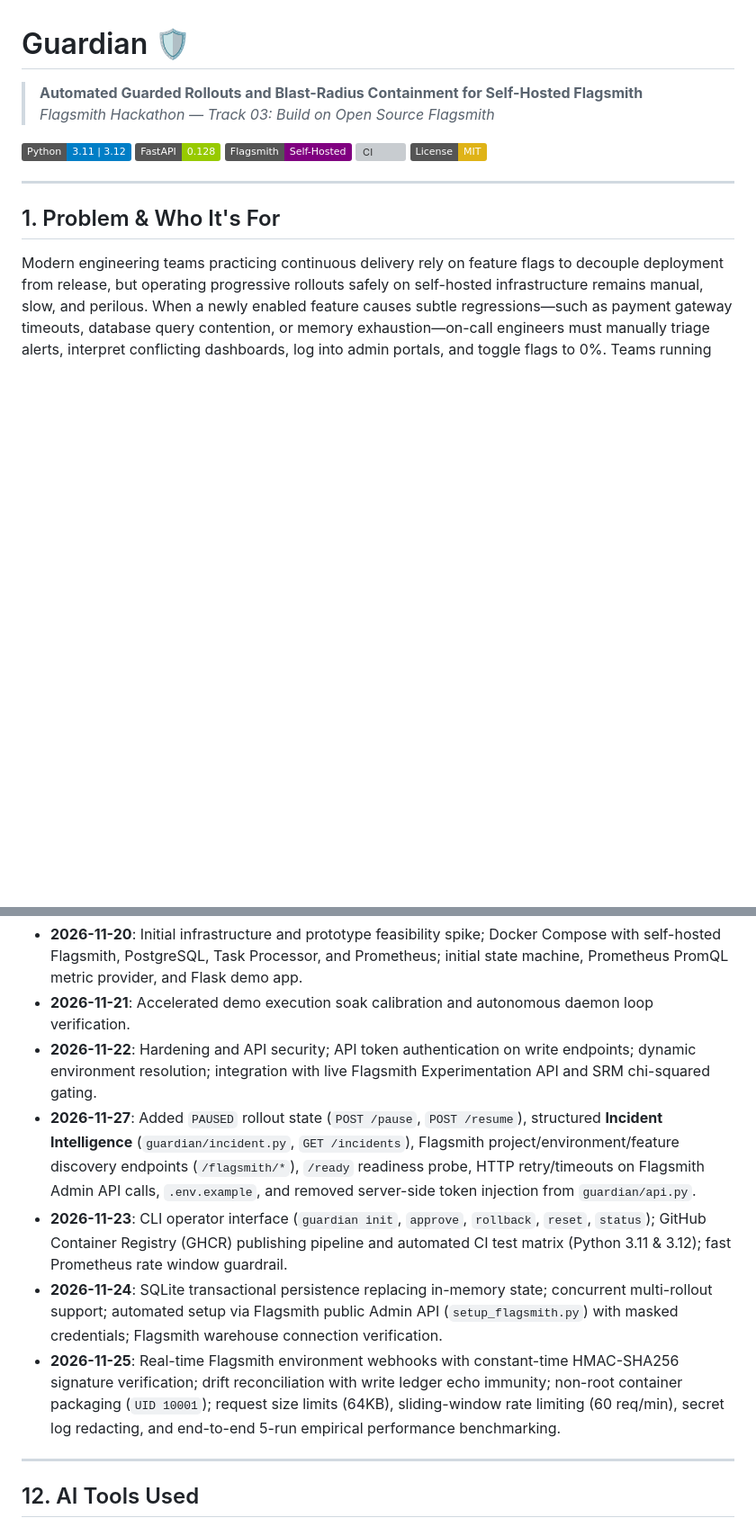
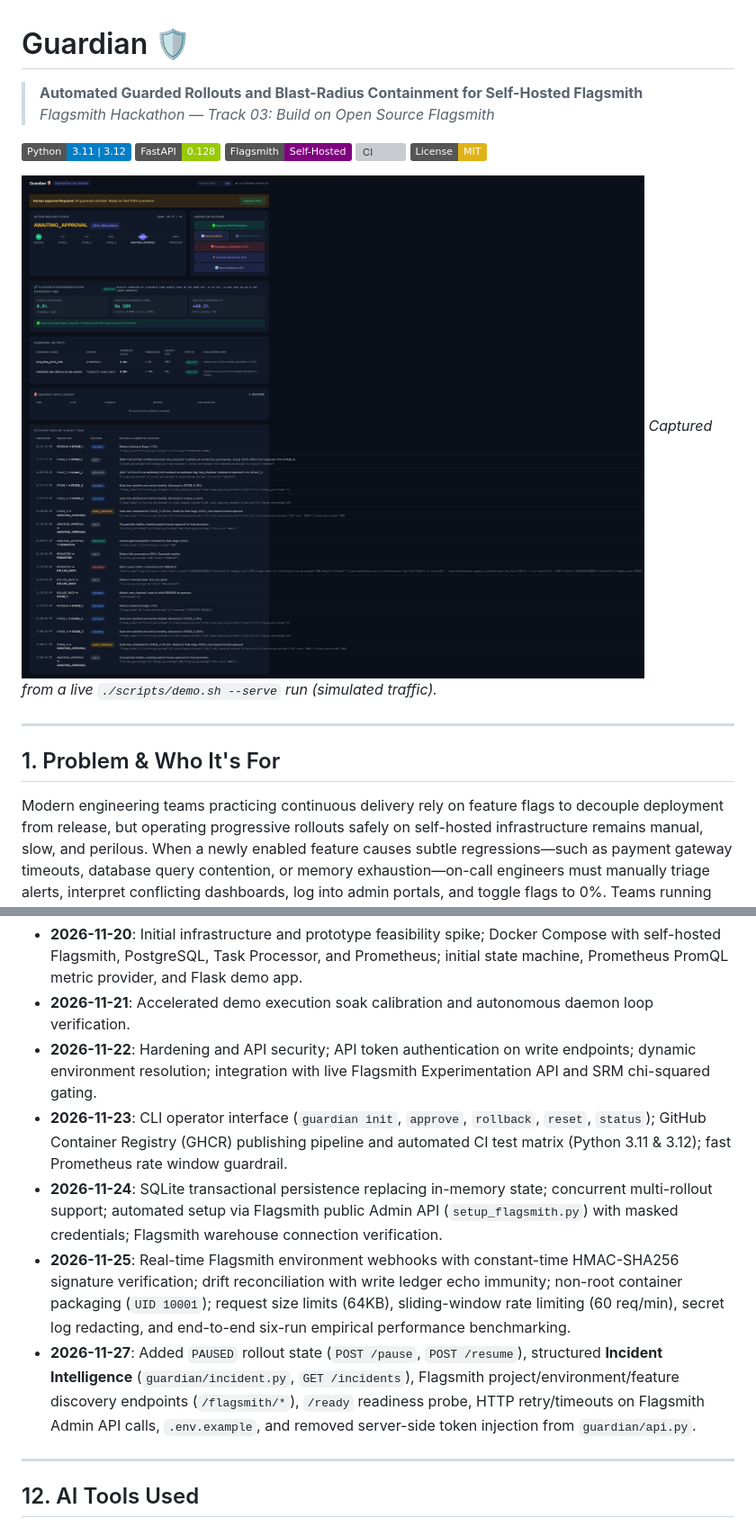
Before and after one commit to Shubhamver45/Flagsmit, a Markdown page: README.md, 2 parts joined by grey strips. Shown at 90% size. GitHub-like rendering; pictures changed too: docs/img/live_srm_blocked.png (added); badges without logos; blank space fills up the shorter version; grey boxes are pictures that could not be loaded.

Commit message:
docs: add live SRM dashboard screenshot, fix timeline order, and clarify config defaults

```diff
--- a/README.md
+++ b/README.md
@@ -7,6 +7,9 @@
 [![Flagsmith](https://img.shields.io/badge/Flagsmith-Self--Hosted-purple.svg)](https://flagsmith.com/)
 [![CI](https://github.com/shubhamver45/flagsmith-guardian/actions/workflows/ci.yml/badge.svg)](https://github.com/shubhamver45/flagsmith-guardian/actions/workflows/ci.yml)
 [![License](https://img.shields.io/badge/License-MIT-yellow.svg)](LICENSE)
+
+![Guardian Live Dashboard — SRM Approval Blocked](docs/img/live_srm_blocked.png)
+*Captured from a live `./scripts/demo.sh --serve` run (simulated traffic).*
 
 ---
 
@@ -366,10 +372,10 @@ Factual chronological progression reconstructed from `git log --date=short`:
 * **2026-11-20**: Initial infrastructure and prototype feasibility spike; Docker Compose with self-hosted Flagsmith, PostgreSQL, Task Processor, and Prometheus; initial state machine, Prometheus PromQL metric provider, and Flask demo app.
 * **2026-11-21**: Accelerated demo execution soak calibration and autonomous daemon loop verification.
 * **2026-11-22**: Hardening and API security; API token authentication on write endpoints; dynamic environment resolution; integration with live Flagsmith Experimentation API and SRM chi-squared gating.
-* **2026-11-27**: Added `PAUSED` rollout state (`POST /pause`, `POST /resume`), structured **Incident Intelligence** (`guardian/incident.py`, `GET /incidents`), Flagsmith project/environment/feature discovery endpoints (`/flagsmith/*`), `/ready` readiness probe, HTTP retry/timeouts on Flagsmith Admin API calls, `.env.example`, and removed server-side token injection from `guardian/api.py`.
 * **2026-11-23**: CLI operator interface (`guardian init`, `approve`, `rollback`, `reset`, `status`); GitHub Container Registry (GHCR) publishing pipeline and automated CI test matrix (Python 3.11 & 3.12); fast Prometheus rate window guardrail.
 * **2026-11-24**: SQLite transactional persistence replacing in-memory state; concurrent multi-rollout support; automated setup via Flagsmith public Admin API (`setup_flagsmith.py`) with masked credentials; Flagsmith warehouse connection verification.
-* **2026-11-25**: Real-time Flagsmith environment webhooks with constant-time HMAC-SHA256 signature verification; drift reconciliation with write ledger echo immunity; non-root container packaging (`UID 10001`); request size limits (64KB), sliding-window rate limiting (60 req/min), secret log redacting, and end-to-end 5-run empirical performance benchmarking.
+* **2026-11-25**: Real-time Flagsmith environment webhooks with constant-time HMAC-SHA256 signature verification; drift reconciliation with write ledger echo immunity; non-root container packaging (`UID 10001`); request size limits (64KB), sliding-window rate limiting (60 req/min), secret log redacting, and end-to-end six-run empirical performance benchmarking.
+* **2026-11-27**: Added `PAUSED` rollout state (`POST /pause`, `POST /resume`), structured **Incident Intelligence** (`guardian/incident.py`, `GET /incidents`), Flagsmith project/environment/feature discovery endpoints (`/flagsmith/*`), `/ready` readiness probe, HTTP retry/timeouts on Flagsmith Admin API calls, `.env.example`, and removed server-side token injection from `guardian/api.py`.
 
 ---
 
```
Also changed, not shown: other parts of README.md (+4 -1 lines).
